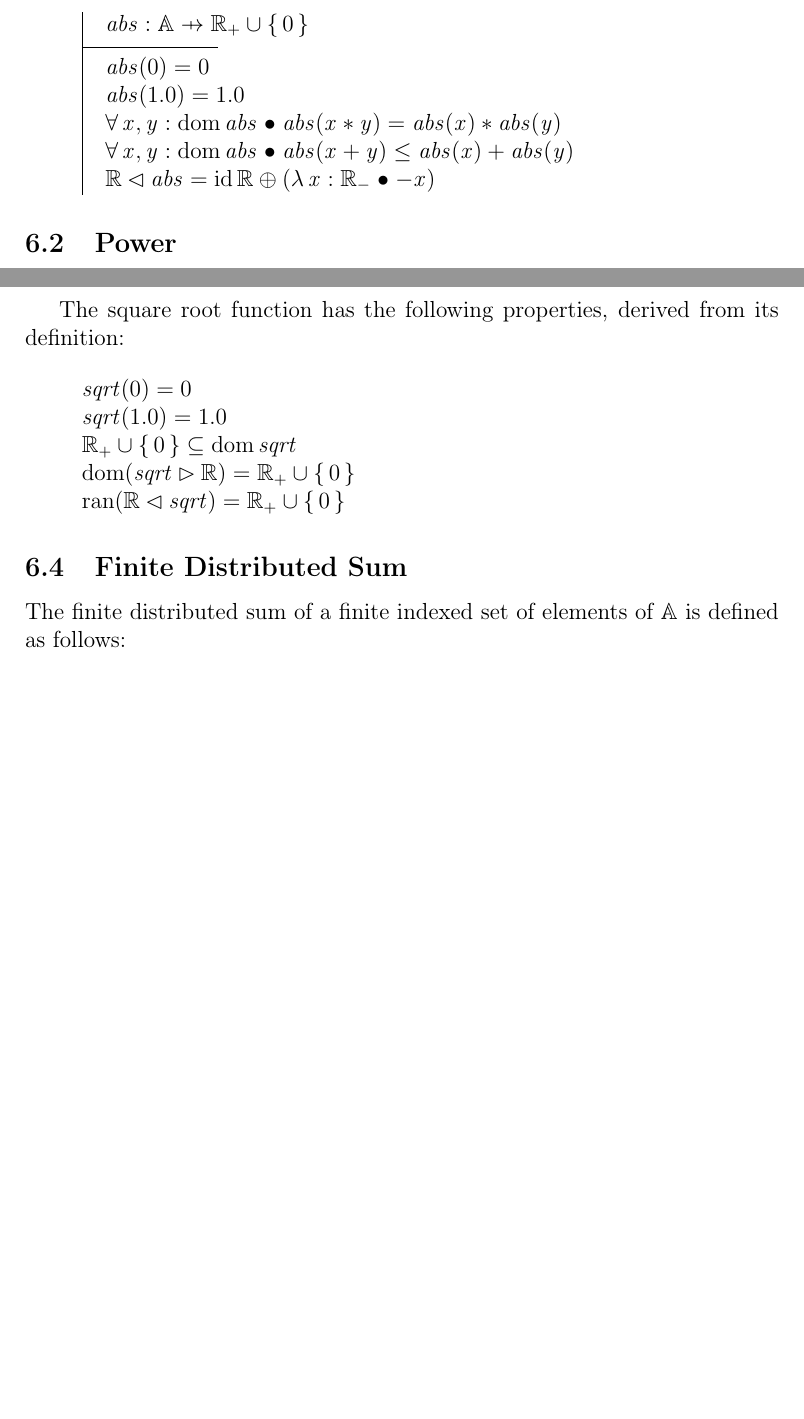
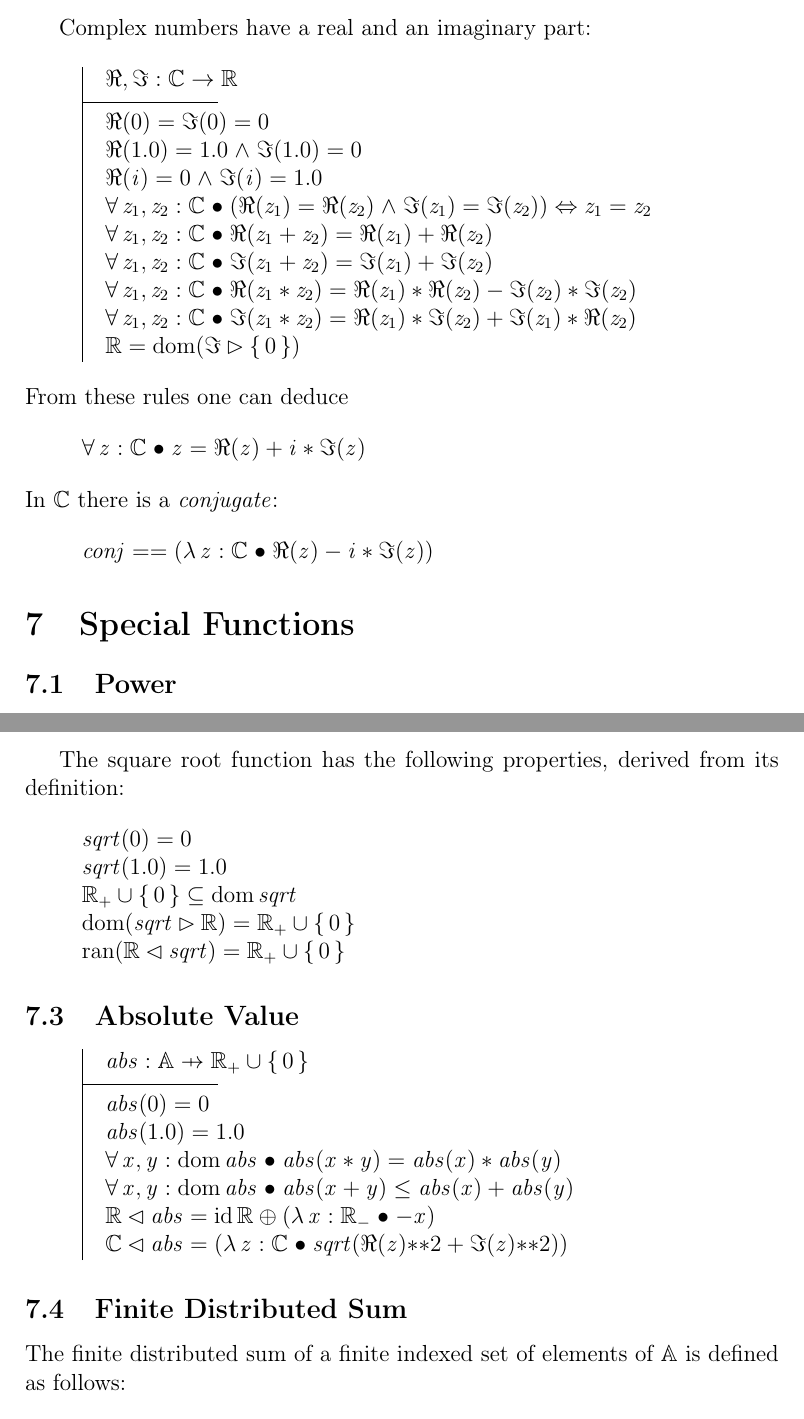
Before and after one commit to dordow/zarithm, a LaTeX paper (source/zarithm.tex, which reads source/zarithm.sty): two parts of pages 6 and 7 of 11 before the commit and two parts of pages 7 and 8 of 12 after it, joined at a grey line, cut at the place of the change, the shorter picture padded with empty space. Compiled offline with pdfLaTeX.

Commit message:
Started incorporating complex numbers

```diff
--- a/source/zarithm.sty
+++ b/source/zarithm.sty
@@ -17,6 +17,7 @@
 %% Traditional LaTeX or TeX follows...
 % \mathbb cannot be used because amssymb or amsmath clashes with zed-csp
 \newcommand{\arithmos}{{\bbold A}}
+\newcommand{\complex}{\bbold C}
 \newcommand{\realplus}{{\bbold R}_{+}}
 \newcommand{\realminus}{{\bbold R}_{-}}
 \newcommand{\ratplus}{{\bbold Q}_{+}}
@@ -26,6 +27,7 @@
 \newcommand{\aone}{1.0}
 \newcommand{\atwo}{2.0}
 \newcommand{\aten}{10.0}
+\newcommand{\ai}{i}
 \newcommand{\aplus}{+}
 \newcommand{\azplus}{+}
 \newcommand{\aplusz}{+}
@@ -57,6 +59,7 @@
 \newcommand{\azeqa}{=}
 % \newcommand{\alabs}{\mid}
 % \newcommand{\arabs}{\mid}
+\newcommand{\aconj}{conj}
 \newcommand{\findistsum}{\sum}
 \newcommand{\findistprod}{\prod}
 \newcommand{\realmax}{max}
--- a/source/zarithm.tex
+++ b/source/zarithm.tex
@@ -311,19 +338,41 @@ the following in a natural way:
+Complex numbers have a real and an imaginary part:
+%
+\begin{axdef}
+  \Re, \Im : \complex \fun \real
+  \where
+  \Re(\azero) = \Im(\azero) = \azero \\
+  \Re(\aone) = \aone \land \Im(\aone) = \azero \\
+  \Re(\ai) = \azero \land \Im(\ai) = \aone \\
+  \forall z_1, z_2: \complex @ ( \Re(z_1) = \Re(z_2) \land \Im(z_1) =
+  \Im(z_2) ) \iff z_1 = z_2 \\
+  \forall z_1, z_2: \complex @ \Re(z_1 \aplus z_2 ) = \Re(z_1) \aplus
+  \Re(z_2) \\
+  \forall z_1, z_2: \complex @ \Im(z_1 \aplus z_2 ) = \Im(z_1) \aplus
+  \Im(z_2) \\
+  \forall z_1, z_2: \complex @ \Re(z_1 \amult z_2 ) = \Re(z_1) \amult
+  \Re(z_2) \aminus  \Im(z_2) \amult \Im(z_2) \\
+  \forall z_1, z_2: \complex @ \Im(z_1 \amult z_2 ) = \Re(z_1) \amult
+  \Im(z_2) \aplus  \Im(z_1) \amult \Re(z_2) \\
+  \real = \dom (\Im \rres \{~\azero~\}) \\
+\end{axdef}
+%
+From these rules one can deduce
+\begin{zed}
+  \forall z : \complex @ z = \Re(z) \aplus \ai \amult \Im(z)
+\end{zed}
+%
+In $\complex$ there is a \emph{conjugate}:
+% \begin{axdef}
+%   \aconj : \complex \fun \comples
+%   \where
+
+% \end{axdef}
+\begin{zed}
+  \aconj == (\lambda z: \complex @ \Re(z) \aminus \ai \amult \Im(z))
+\end{zed}
+%
 \section{Special Functions}
 \label{sec:special-functions}
-
-\subsection{Absolute Value}
-\label{sec:abs}
-
-\begin{axdef}
-  abs: \arithmos \pfun \realplus \cup \{~\azero~\}\\
-  \where
-  abs(\azero) = \azero\\
-  abs(\aone) = \aone\\
-  \forall x, y : \dom abs @ abs(x \amult y) = abs(x) \amult abs(y)\\
-  \forall x, y : \dom abs @ abs(x \aplus y) \aleq abs(x) \aplus
-  abs(y)\\
-  \real \dres abs = \id \real \oplus (\lambda x: \realminus @ \aneg x)\\
-\end{axdef}
 
 \subsection{Power}
 \label{sec:power}
@@ -355,6 +404,23 @@ its definition:
   \dom (sqrt \rres \real) = \realplus \cup \{~\azero~\}\\
   \ran (\real \dres sqrt) = \realplus \cup \{~\azero~\}\\
 \end{zed}
+
+\subsection{Absolute Value}
+\label{sec:abs}
+
+\begin{axdef}
+  abs: \arithmos \pfun \realplus \cup \{~\azero~\}\\
+  \where
+  abs(\azero) = \azero\\
+  abs(\aone) = \aone\\
+  \forall x, y : \dom abs @ abs(x \amult y) = abs(x) \amult abs(y)\\
+  \forall x, y : \dom abs @ abs(x \aplus y) \aleq abs(x) \aplus
+  abs(y)\\
+  \real \dres abs = \id \real \oplus (\lambda x: \realminus @ \aneg
+  x)\\
+  \complex \dres abs = (\lambda z: \complex @ sqrt(\Re(z) \apwr 2
+  \aplus \Im(z) \apwr 2))
+\end{axdef}
 
 \subsection{Finite Distributed Sum}
 \label{sec:fin-distr-sum}
```
Also changed, not shown: source/zarithm.tex (27 more changed lines).
